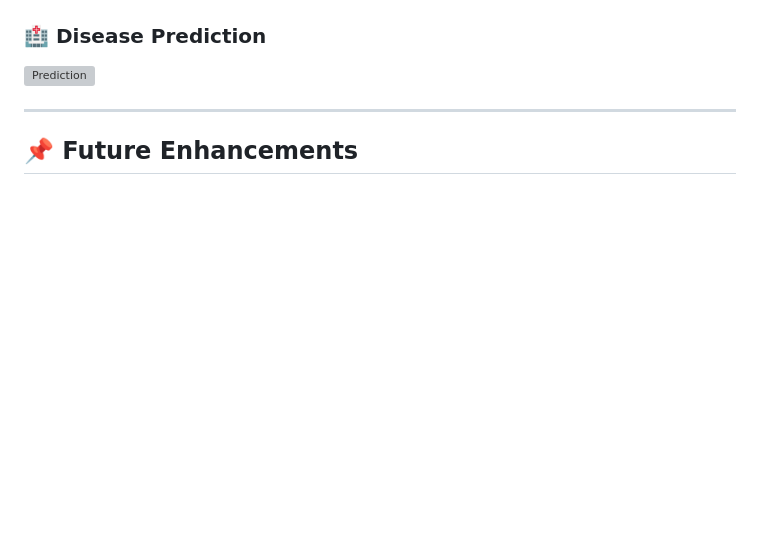
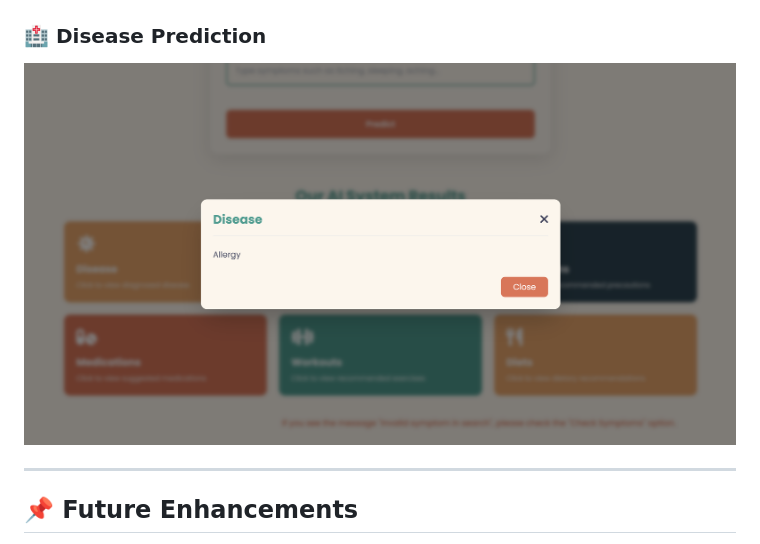
Before and after one commit to tejanadella28/Doctor_predecation_system, a Markdown page: README.md, the part around the change. Drawn GitHub-style; blank space fills up the shorter version; grey boxes are pictures that could not be loaded.

```diff
--- a/README.md
+++ b/README.md
@@ -64,7 +64,7 @@ python main.py
 ![Homepage](https://github.com/tejanadella28/Doctor_predecation_system/blob/main/Screenshot%202025-03-31%20133433.png)
 
 ### 🏥 Disease Prediction
-![Prediction](https://github.com/tejanadella28/Doctor_predecation_system/blob/main/Screenshot%202025-03-14%20142206.png)
+![Prediction](https://github.com/tejanadella28/Doctor_predecation_system/blob/main/Screenshot%202025-03-31%20135452.png)
 
 ---
 
```
